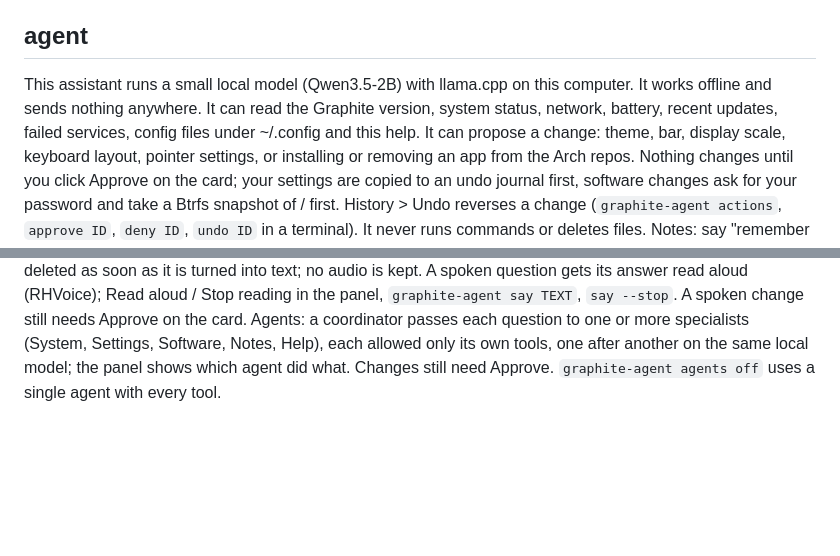
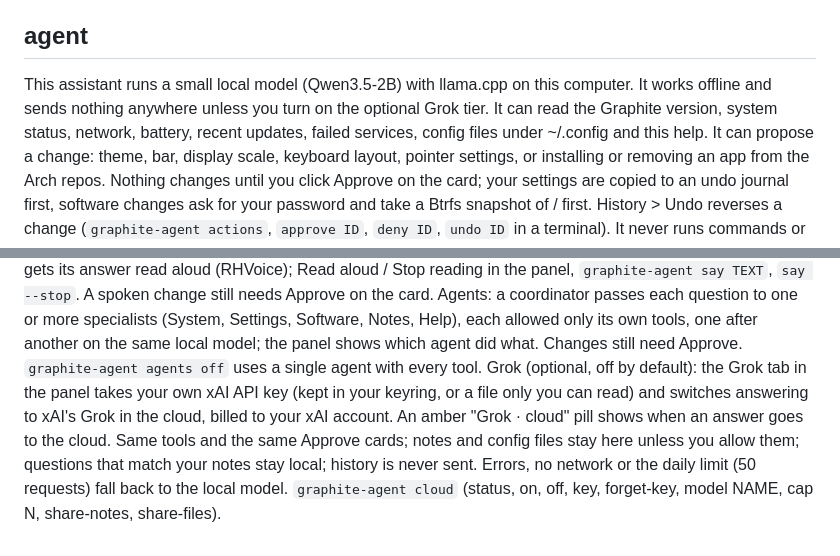
Before and after one commit to nessalkindustries/GraphiteOS, a Markdown page: graphite/agent/help.md, 2 parts joined by grey strips. Rendered like a GitHub page; blank space fills up the shorter version.

```diff
--- a/graphite/agent/help.md
+++ b/graphite/agent/help.md
@@ -30,7 +30,7 @@ are taken around package changes (snapper); see the recovery guide to roll back.
 
 ## agent
 This assistant runs a small local model (Qwen3.5-2B) with llama.cpp on this computer. It works
-offline and sends nothing anywhere. It can read the Graphite version, system status, network,
+offline and sends nothing anywhere unless you turn on the optional Grok tier. It can read the Graphite version, system status, network,
 battery, recent updates, failed services, config files under ~/.config and this help. It can
 propose a change: theme, bar, display scale, keyboard layout, pointer settings, or installing or
 removing an app from the Arch repos. Nothing changes until you click Approve on the card; your
@@ -52,3 +52,10 @@ Agents: a coordinator passes each question to one or more specialists (System, S
 Notes, Help), each allowed only its own tools, one after another on the same local model; the
 panel shows which agent did what. Changes still need Approve. `graphite-agent agents off` uses
 a single agent with every tool.
+Grok (optional, off by default): the Grok tab in the panel takes your own xAI API key (kept in
+your keyring, or a file only you can read) and switches answering to xAI's Grok in the cloud,
+billed to your xAI account. An amber "Grok · cloud" pill shows when an answer goes to the
+cloud. Same tools and the same Approve cards; notes and config files stay here unless you allow
+them; questions that match your notes stay local; history is never sent. Errors, no network or
+the daily limit (50 requests) fall back to the local model. `graphite-agent cloud` (status, on,
+off, key, forget-key, model NAME, cap N, share-notes, share-files).
```
Also changed, not shown: docs/agent.md (+41 -3 lines), docs/screenshots/agent-grok-answer.png (added), docs/screenshots/agent-grok.png (added), 5 other files.
